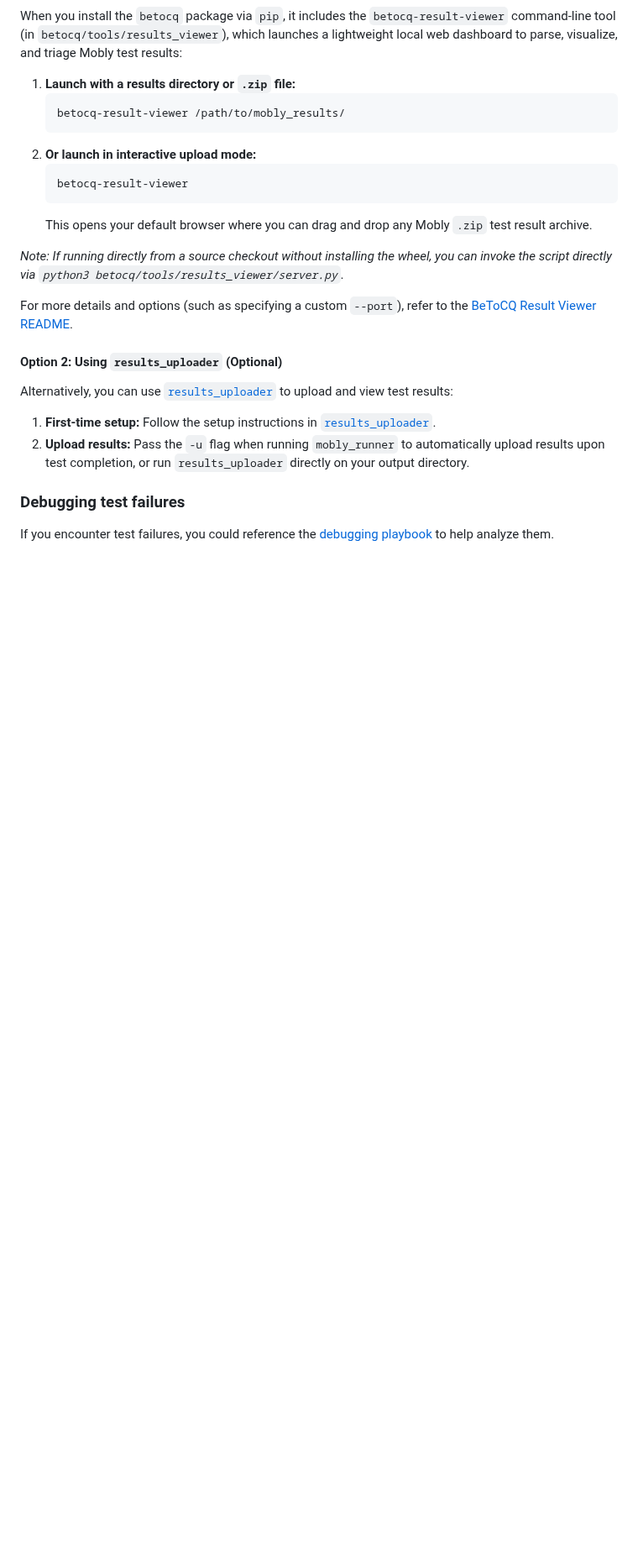
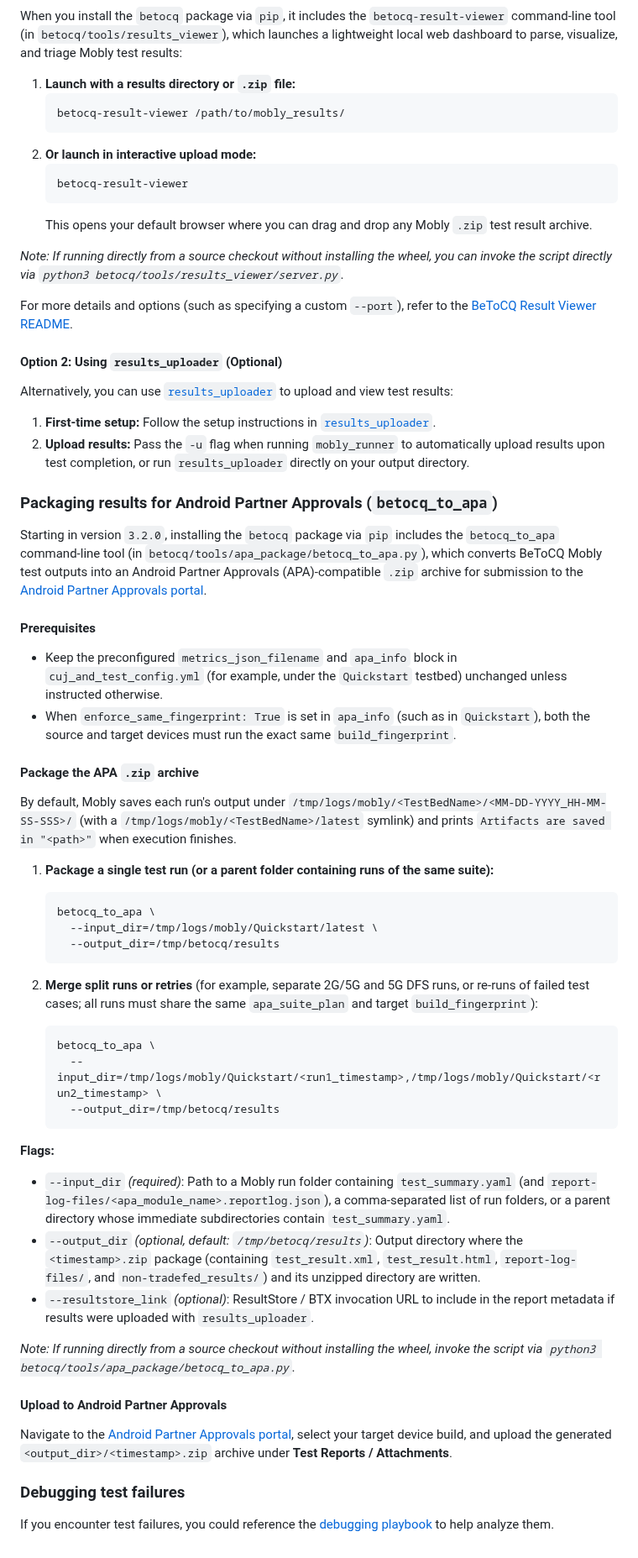
Before and after one commit to android/betocq, a Markdown page: README.md, the part around the change. Shown at 84% size. GitHub-like rendering; blank space fills up the shorter version.

Commit message:
Update README.md with betocq_to_apa usage guide.

````diff
--- a/README.md
+++ b/README.md
@@ -432,6 +432,45 @@ Alternatively, you can use [`results_uploader`](https://github.com/android/mobly
 2.  **Upload results:** Pass the `-u` flag when running `mobly_runner` to automatically upload results upon test completion, or run `results_uploader` directly on your output directory.
 
 
+### Packaging results for Android Partner Approvals (`betocq_to_apa`)
+
+Starting in version `3.2.0`, installing the `betocq` package via `pip` includes the `betocq_to_apa` command-line tool (in `betocq/tools/apa_package/betocq_to_apa.py`), which converts BeToCQ Mobly test outputs into an Android Partner Approvals (APA)-compatible `.zip` archive for submission to the [Android Partner Approvals portal](https://partner.android.com/approvals).
+
+#### Prerequisites
+
+*   Keep the preconfigured `metrics_json_filename` and `apa_info` block in `cuj_and_test_config.yml` (for example, under the `Quickstart` testbed) unchanged unless instructed otherwise.
+*   When `enforce_same_fingerprint: True` is set in `apa_info` (such as in `Quickstart`), both the source and target devices must run the exact same `build_fingerprint`.
+
+#### Package the APA `.zip` archive
+
+By default, Mobly saves each run's output under `/tmp/logs/mobly/<TestBedName>/<MM-DD-YYYY_HH-MM-SS-SSS>/` (with a `/tmp/logs/mobly/<TestBedName>/latest` symlink) and prints `Artifacts are saved in "<path>"` when execution finishes.
+
+1.  **Package a single test run (or a parent folder containing runs of the same suite):**
+    ```bash
+    betocq_to_apa \
+      --input_dir=/tmp/logs/mobly/Quickstart/latest \
+      --output_dir=/tmp/betocq/results
+    ```
+
+2.  **Merge split runs or retries** (for example, separate 2G/5G and 5G DFS runs, or re-runs of failed test cases; all runs must share the same `apa_suite_plan` and target `build_fingerprint`):
+    ```bash
+    betocq_to_apa \
+      --input_dir=/tmp/logs/mobly/Quickstart/<run1_timestamp>,/tmp/logs/mobly/Quickstart/<run2_timestamp> \
+      --output_dir=/tmp/betocq/results
+    ```
+
+**Flags:**
+*   `--input_dir` *(required)*: Path to a Mobly run folder containing `test_summary.yaml` (and `report-log-files/<apa_module_name>.reportlog.json`), a comma-separated list of run folders, or a parent directory whose immediate subdirectories contain `test_summary.yaml`.
+*   `--output_dir` *(optional, default: `/tmp/betocq/results`)*: Output directory where the `<timestamp>.zip` package (containing `test_result.xml`, `test_result.html`, `report-log-files/`, and `non-tradefed_results/`) and its unzipped directory are written.
+*   `--resultstore_link` *(optional)*: ResultStore / BTX invocation URL to include in the report metadata if results were uploaded with `results_uploader`.
+
+*Note: If running directly from a source checkout without installing the wheel, invoke the script via `python3 betocq/tools/apa_package/betocq_to_apa.py`.*
+
+#### Upload to Android Partner Approvals
+
+Navigate to the [Android Partner Approvals portal](https://partner.android.com/approvals), select your target device build, and upload the generated `<output_dir>/<timestamp>.zip` archive under **Test Reports / Attachments**.
+
+
 ### Debugging test failures
 
 If you encounter test failures, you could reference the
````
